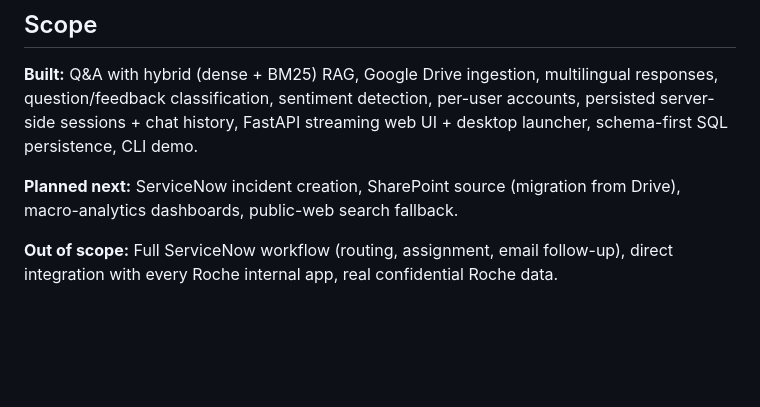
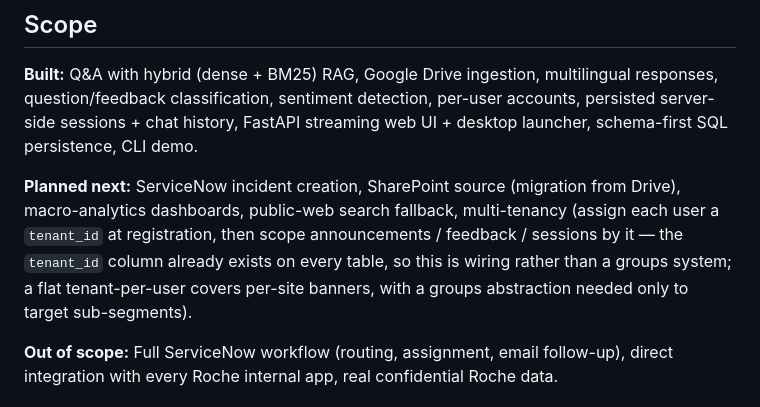
Before and after one commit to nachimoreno/Roche-Agentic-Assistant, a Markdown page: README.md, the part around the change. GitHub-like rendering; blank space fills up the shorter version.

Commit message:
docs: add multi-tenancy to README 'Planned next' pending list
Captures the tenant-scoping discussion: the tenant_id column already exists on
every table, so the work is assigning users a tenant at registration and then
scoping announcements/feedback/sessions by it — not building a groups system.

Co-Authored-By: Claude Opus 4.8 <noreply@anthropic.com>

```diff
--- a/README.md
+++ b/README.md
@@ -157,7 +157,7 @@ The MVP is built so promotion to production is incremental, not a rewrite:
 
 **Built:** Q&A with hybrid (dense + BM25) RAG, Google Drive ingestion, multilingual responses, question/feedback classification, sentiment detection, per-user accounts, persisted server-side sessions + chat history, FastAPI streaming web UI + desktop launcher, schema-first SQL persistence, CLI demo.
 
-**Planned next:** ServiceNow incident creation, SharePoint source (migration from Drive), macro-analytics dashboards, public-web search fallback.
+**Planned next:** ServiceNow incident creation, SharePoint source (migration from Drive), macro-analytics dashboards, public-web search fallback, multi-tenancy (assign each user a `tenant_id` at registration, then scope announcements / feedback / sessions by it — the `tenant_id` column already exists on every table, so this is wiring rather than a groups system; a flat tenant-per-user covers per-site banners, with a groups abstraction needed only to target sub-segments).
 
 **Out of scope:** Full ServiceNow workflow (routing, assignment, email follow-up), direct integration with every Roche internal app, real confidential Roche data.
 
```
